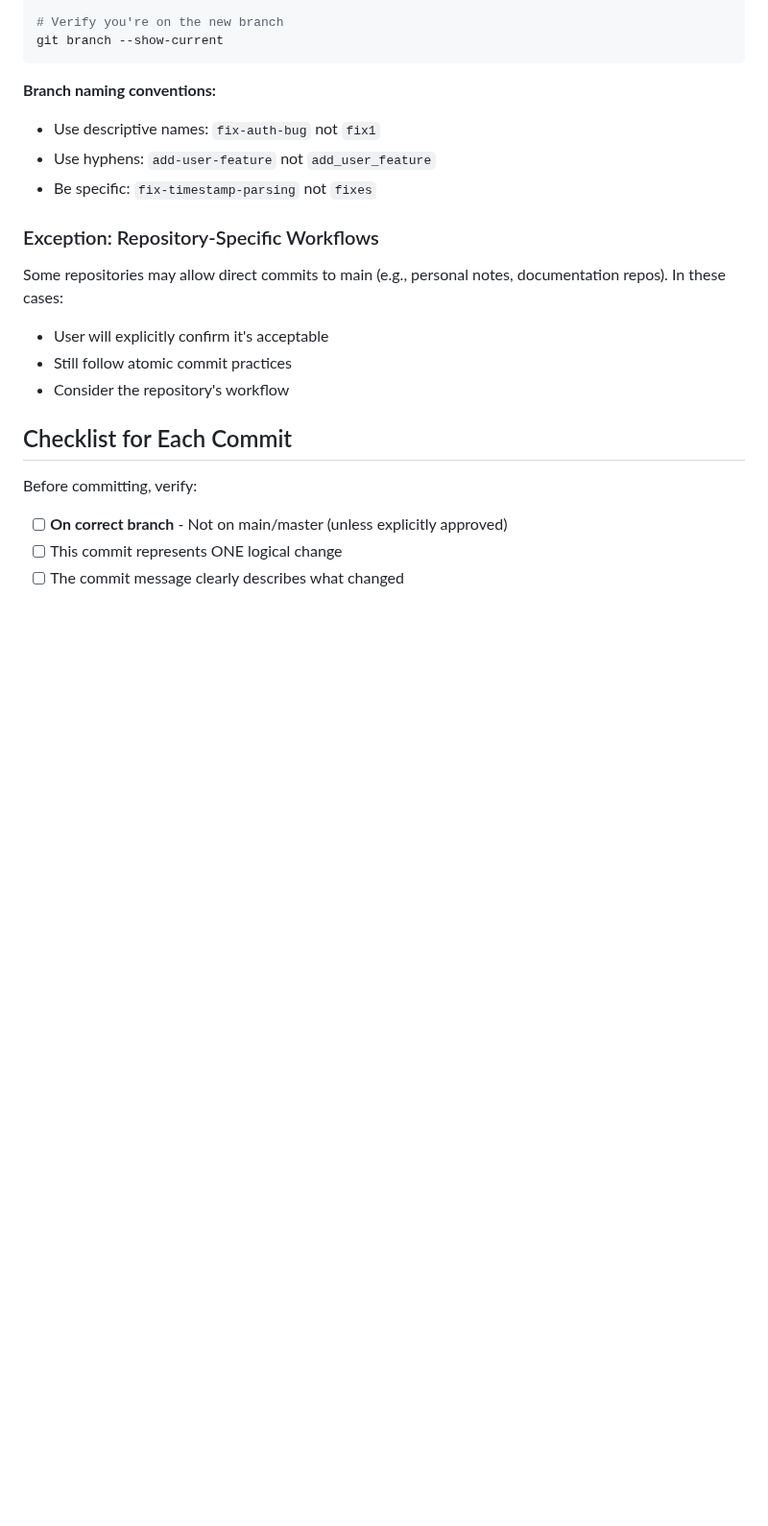
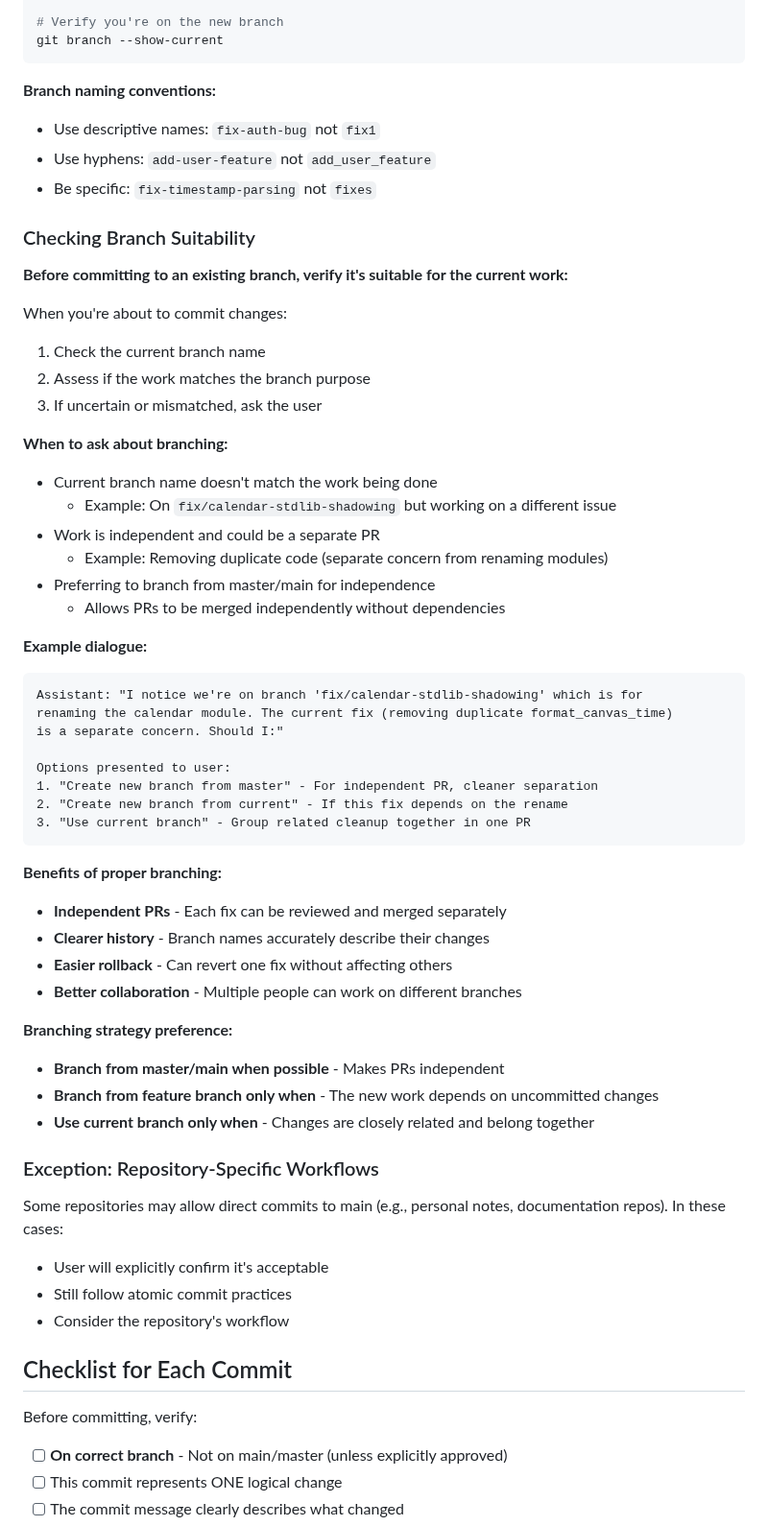
Before and after one commit to dbosk/claude-skills, a Markdown page: git-commit-practices/SKILL.md, the part around the change. Shown at 96% size. Rendered like a GitHub page; blank space fills up the shorter version.

Commit message:
Add branch suitability checking guidance
Adds guidance for checking if current branch is suitable for the work
before committing, and when to create new branches for independent work.

Recommends:
- Checking branch name matches work being done
- Creating new branches from master/main when possible for independence
- Asking user when uncertain about branching strategy

Benefits independent PRs and clearer git history.

````diff
--- a/git-commit-practices/SKILL.md
+++ b/git-commit-practices/SKILL.md
@@ -414,6 +414,46 @@ git branch --show-current
 - Use hyphens: `add-user-feature` not `add_user_feature`
 - Be specific: `fix-timestamp-parsing` not `fixes`
 
+### Checking Branch Suitability
+
+**Before committing to an existing branch, verify it's suitable for the current work:**
+
+When you're about to commit changes:
+1. Check the current branch name
+2. Assess if the work matches the branch purpose
+3. If uncertain or mismatched, ask the user
+
+**When to ask about branching:**
+- Current branch name doesn't match the work being done
+  - Example: On `fix/calendar-stdlib-shadowing` but working on a different issue
+- Work is independent and could be a separate PR
+  - Example: Removing duplicate code (separate concern from renaming modules)
+- Preferring to branch from master/main for independence
+  - Allows PRs to be merged independently without dependencies
+
+**Example dialogue:**
+```
+Assistant: "I notice we're on branch 'fix/calendar-stdlib-shadowing' which is for
+renaming the calendar module. The current fix (removing duplicate format_canvas_time)
+is a separate concern. Should I:"
+
+Options presented to user:
+1. "Create new branch from master" - For independent PR, cleaner separation
+2. "Create new branch from current" - If this fix depends on the rename
+3. "Use current branch" - Group related cleanup together in one PR
+```
+
+**Benefits of proper branching:**
+- **Independent PRs** - Each fix can be reviewed and merged separately
+- **Clearer history** - Branch names accurately describe their changes
+- **Easier rollback** - Can revert one fix without affecting others
+- **Better collaboration** - Multiple people can work on different branches
+
+**Branching strategy preference:**
+- **Branch from master/main when possible** - Makes PRs independent
+- **Branch from feature branch only when** - The new work depends on uncommitted changes
+- **Use current branch only when** - Changes are closely related and belong together
+
 ### Exception: Repository-Specific Workflows
 
 Some repositories may allow direct commits to main (e.g., personal notes, documentation repos). In these cases:
````
